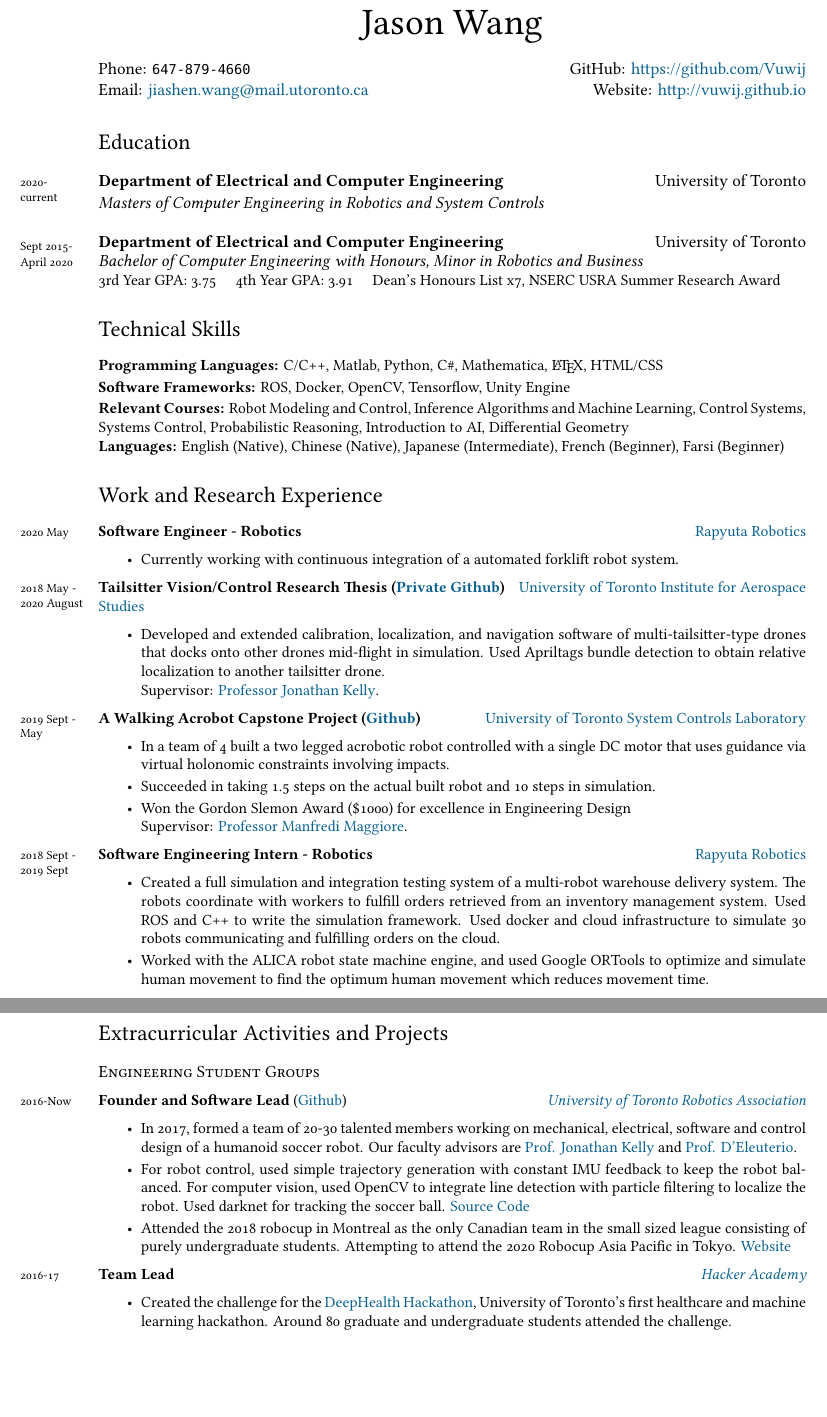
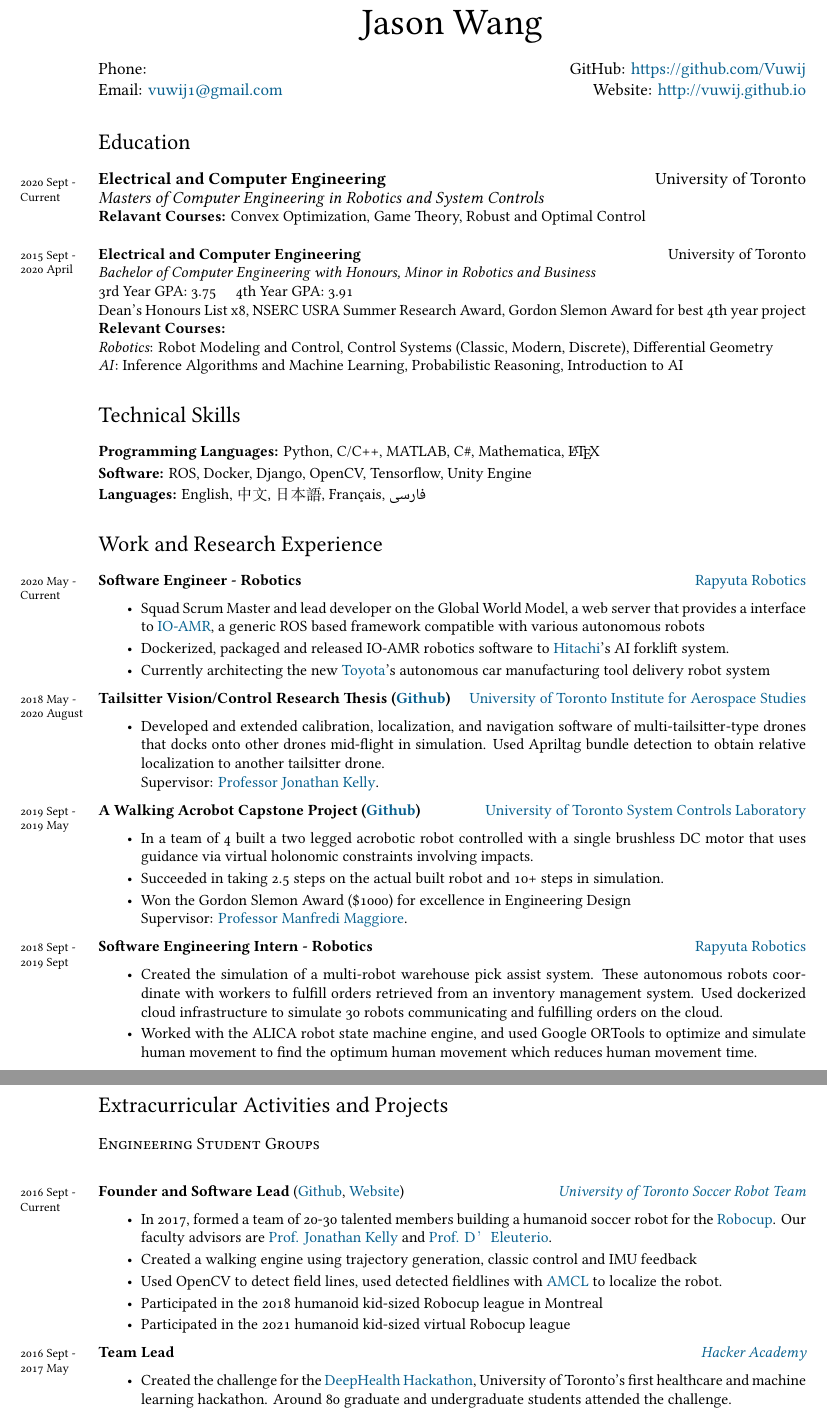
Before and after one commit to Vuwij/Academic-CV, a LaTeX CV (cv.tex): two parts of pages 1 and 2 of 2, joined at a grey line, cut so that both start at the same text, the shorter picture padded with empty space. The pictures show the PDF file cv.pdf that the author committed with the source.

Commit message:
Update CV

```diff
--- a/cv.tex
+++ b/cv.tex
@@ -20,52 +33,61 @@
 \name{Jason Wang}
 \end{center}
 
-Phone: \texttt{647-879-4660} \hfill
+
+Phone: \texttt{} \hfill
 GitHub: \href{https://github.com/Vuwij}{https://github.com/Vuwij}\\
-Email: \href{mailto:jiashen.wang@mail.utoronto.ca}{jiashen.wang@mail.utoronto.ca}\hfill
+Email: \href{mailto:vuwij1@gmail.com}{vuwij1@gmail.com}\hfill
 Website: \href{http://vuwij.github.io}{http://vuwij.github.io}
 
 %%\hrule
 \section*{Education}
-\years{2020-\\current}\textbf{Department of Electrical and Computer Engineering} \hfill University of Toronto\\
+\years{2020 Sept -\\Current}\textbf{Electrical and Computer Engineering}
+\hfill University of Toronto\\
 \emph{Masters of Computer Engineering in Robotics and System Controls}\\
+\small{\textbf{Relavant Courses:} Convex Optimization, Game Theory, Robust and Optimal Control}\\
 
-\years{Sept 2015-\\ April 2020}\textbf{Department of Electrical and Computer Engineering} \hfill University of Toronto\\
+\years{2015 Sept -\\ 2020 April}\textbf{Electrical and Computer Engineering} \hfill University of Toronto\\
 \emph{Bachelor of Computer Engineering with Honours, Minor in Robotics and Business}\\
 \small{
 	3rd Year GPA: 3.75\hspace{1em}
-	4th Year GPA: 3.91\hspace{1em}
-\small Dean's Honours List x7, NSERC USRA Summer Research Award
+	4th Year GPA: 3.91\hspace{1em}\\
+Dean's Honours List x8, NSERC USRA Summer Research Award, Gordon Slemon Award for best 4th year project
+}
+\small{\textbf{Relevant Courses:} \\
+	\textit{Robotics}: Robot Modeling and Control, Control Systems (Classic, Modern, Discrete), Differential Geometry\\
+	\textit{AI}: Inference Algorithms and Machine Learning, Probabilistic Reasoning, Introduction to AI}
 
 %%\hrule
+
 \section*{Technical Skills}
-\textbf{Programming Languages:} C/C++, Matlab, Python, C\#, Mathematica, \LaTeX, HTML/CSS\\[0.2em]
-\textbf{Software Frameworks:} ROS, Docker, OpenCV, Tensorflow, Unity Engine\\[0.2em]
-\textbf{Relevant Courses:} Robot Modeling and Control, Inference Algorithms and Machine Learning, Control Systems, Systems Control, Probabilistic Reasoning, Introduction to AI, Differential Geometry \\
-\textbf{Languages:} English (Native), Chinese (Native), Japanese (Intermediate), French (Beginner), Farsi (Beginner)
+\textbf{Programming Languages:} Python, C/C++, MATLAB, C\#, Mathematica, \LaTeX\\[0.2em]
+\textbf{Software:} ROS, Docker, Django, OpenCV, Tensorflow, Unity Engine\\[0.2em]
+\textbf{Languages:} English, 中文, 日本語, Français, \begin{farsi}فارسی\end{farsi}
 %%\hrule
 \section*{Work and Research Experience}\noindent
-	\years{2020 May}\textbf{Software Engineer - Robotics} \hfill 	\href{https://www.rapyuta-robotics.com}{Rapyuta Robotics}
+	\years{2020 May -\\ Current}\textbf{Software Engineer - Robotics} \hfill 	\href{https://www.rapyuta-robotics.com}{Rapyuta Robotics}
 	\begin{itemize}
-	\item Currently working with continuous integration of a automated forklift robot system.
+	\item Squad Scrum Master and lead developer on the Global World Model, a web server that provides a interface to \href{https://www.rapyuta-robotics.com/amr-starter-package/}{IO-AMR}, a generic ROS based framework compatible with various autonomous robots
+	\item Dockerized, packaged and released IO-AMR robotics software to \href{https://www.hitachi.com/}{Hitachi}'s AI forklift system.
+	\item Currently architecting the new \href{https://global.toyota/en/}{Toyota}'s autonomous car manufacturing tool delivery robot system
 	\end{itemize}
 
-	\years{2018 May - \\2020 August}\textbf{Tailsitter Vision/Control Research Thesis (\href{https://github.com/utiasSTARS/PhoenixDrone}{Private Github})} \hfill \href{http://www.starslab.ca}{University of Toronto Institute for Aerospace Studies}
+	\years{2018 May - \\2020 August}\textbf{Tailsitter Vision/Control Research Thesis (\href{https://github.com/utiasSTARS/PhoenixDrone}{Github})} \hfill \href{http://www.starslab.ca}{University of Toronto Institute for Aerospace Studies}
 	\begin{itemize}
-	\item Developed and extended calibration, localization, and navigation software of multi-tailsitter-type drones that docks onto other drones mid-flight in simulation. Used Apriltags bundle detection to obtain relative localization to another tailsitter drone. \\Supervisor: \href{http://stars.utias.utoronto.ca/~jkelly/}{Professor Jonathan Kelly}.
+	\item Developed and extended calibration, localization, and navigation software of multi-tailsitter-type drones that docks onto other drones mid-flight in simulation. Used Apriltag bundle detection to obtain relative localization to another tailsitter drone. \\Supervisor: \href{http://stars.utias.utoronto.ca/~jkelly/}{Professor Jonathan Kelly}.
 	\end{itemize}
 
-	\years{2019 Sept - \\May}\textbf{A Walking Acrobot  Capstone Project (\href{https://github.com/Vuwij/acrobot}{Github})} \hfill \href{https://www.control.utoronto.ca/}{University of Toronto System Controls Laboratory}
+	\years{2019 Sept - \\ 2019 May}\textbf{A Walking Acrobot  Capstone Project (\href{https://github.com/Vuwij/acrobot}{Github})} \hfill \href{https://www.control.utoronto.ca/}{University of Toronto System Controls Laboratory}
 	\begin{itemize}
-		\item In a team of 4 built a two legged acrobotic robot controlled with a single DC motor that uses guidance via virtual holonomic constraints involving impacts.
-		\item Succeeded in taking 1.5 steps on the actual built robot and 10 steps in simulation.
+		\item In a team of 4 built a two legged acrobotic robot controlled with a single brushless DC motor that uses guidance via virtual holonomic constraints involving impacts.
+		\item Succeeded in taking 2.5 steps on the actual built robot and 10+ steps in simulation.
 		\item Won the Gordon Slemon Award (\$1000) for excellence in Engineering Design\\ Supervisor: \href{https://www.control.utoronto.ca/~maggiore/}{Professor Manfredi Maggiore}.
 	\end{itemize}
 
 	\years{2018 Sept - \\ 2019 Sept}\textbf{Software Engineering Intern - Robotics} \hfill \href{https://www.rapyuta-robotics.com}{Rapyuta Robotics}
 	\begin{itemize}
-		\item Created a full simulation and integration testing system of a multi-robot warehouse delivery system. The robots coordinate with workers to fulfill orders retrieved from an inventory management system. Used ROS and C++ to write the simulation framework. Used docker and cloud infrastructure to simulate 30 robots communicating and fulfilling orders on the cloud.
-		\item Worked with the ALICA robot state machine engine, and used Google ORTools to optimize and simulate human movement to find the optimum human movement which reduces movement time.
+		\item Created the simulation of a multi-robot warehouse pick assist system. These autonomous robots coordinate with workers to fulfill orders retrieved from an inventory management system. Used dockerized cloud infrastructure to simulate 30 robots communicating and fulfilling orders on the cloud.
+		\item Worked with the ALICA robot state machine engine, and used Google ORTools to optimize and simulate human movement to find the optimum human movement which reduces human movement time.
 	\end{itemize}
 
 %	\years{2017 May -\\ 2017 Sept}\textbf{Student Researcher} \hfill \href{https://sunnybrook.ca/content/?page=schulich-heart-centre}{Sunny Schulich Heart Program}
@@ -83,14 +105,16 @@ Website: \href{http://vuwij.github.io}{http://vuwij.github.io}
 
 \subsection*{Engineering Student Groups}\noindent
 
-	\years{2016-Now}\textbf{Founder and Software Lead} (\href{https://github.com/utra-robosoccer/soccer_ws} {Github}) \hfill \emph{\href{http://www.utrahumanoid.ca}{University of Toronto Robotics Association}}
+	\years{2016 Sept - \\ Current}\textbf{Founder and Software Lead} (\href{https://github.com/utra-robosoccer/soccer_ws} {Github}, \href{http://utrahumanoid.ca/our-project/}{Website}) \hfill \emph{\href{http://www.utrahumanoid.ca}{University of Toronto Soccer Robot Team}}
 	\begin{itemize}
-		\item In 2017, formed a team of 20-30 talented members working on mechanical, electrical, software and control design of a humanoid soccer robot. Our faculty advisors are \href{http://stars.utias.utoronto.ca/~jkelly/}{Prof. Jonathan Kelly} and \href{http://www.utias.utoronto.ca/research/space-robotics/}{Prof. D’Eleuterio}.
-		\item For robot control, used simple trajectory generation with constant IMU feedback to keep the robot balanced. For computer vision, used OpenCV to integrate line detection with particle filtering to localize the robot. Used darknet for tracking the soccer ball. \href{https://github.com/utra-robosoccer/soccer_ws}{Source Code}
-		\item Attended the 2018 robocup in Montreal as the only Canadian team in the small sized league consisting of purely undergraduate students. Attempting to attend the 2020 Robocup Asia Pacific in Tokyo. \href{http://utrahumanoid.ca/our-project/}{Website}
+		\item In 2017, formed a team of 20-30 talented members building a humanoid soccer robot for the \href{https://www.robocup.org/}{Robocup}. Our faculty advisors are \href{http://stars.utias.utoronto.ca/~jkelly/}{Prof. Jonathan Kelly} and \href{http://www.utias.utoronto.ca/research/space-robotics/}{Prof. D’Eleuterio}.
+		\item Created a walking engine using trajectory generation, classic control and IMU feedback
+		\item Used OpenCV to detect field lines, used detected fieldlines with \href{http://wiki.ros.org/amcl}{AMCL} to localize the robot.
+		\item Participated in the 2018 humanoid kid-sized Robocup league in Montreal
+		\item Participated in the 2021 humanoid kid-sized virtual Robocup league
 	\end{itemize}
 
-	\years{2016-17}\textbf{Team Lead} \hfill \emph{\href{https://www.facebook.com/hackeracademy/}{Hacker Academy}}
+	\years{2016 Sept -\\ 2017 May}\textbf{Team Lead} \hfill \emph{\href{https://www.facebook.com/hackeracademy/}{Hacker Academy}}
 	\begin{itemize}
 		\item Created the challenge for the \href{https://www.facebook.com/groups/1126158850825448/}{DeepHealth Hackathon}, University of Toronto's first healthcare and machine learning hackathon. Around 80 graduate and undergraduate students attended the challenge.
 	\end{itemize}
```
Also changed, not shown: cv.cls (+1 -1 lines), cv.pdf, cv.tex (15 more changed lines), 4 other files.
